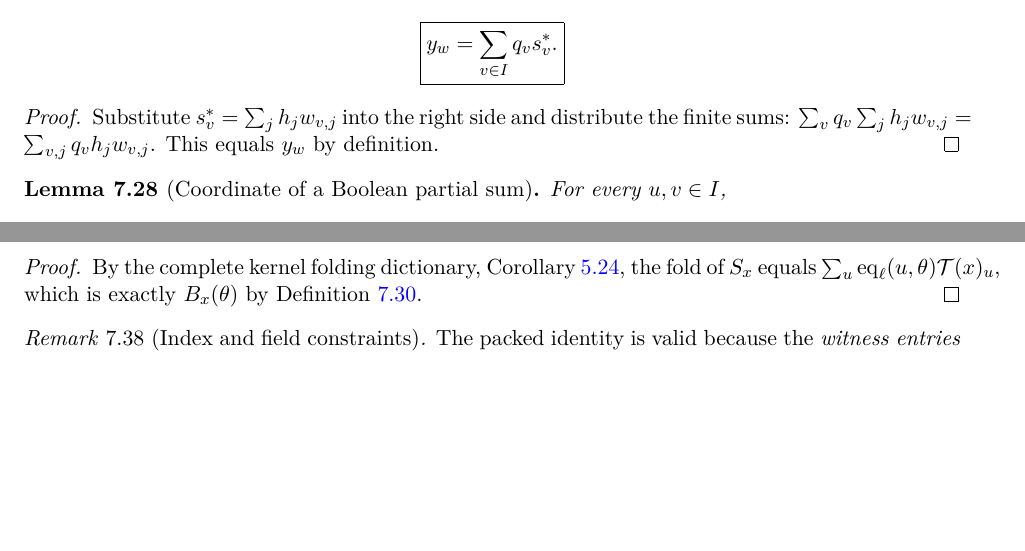
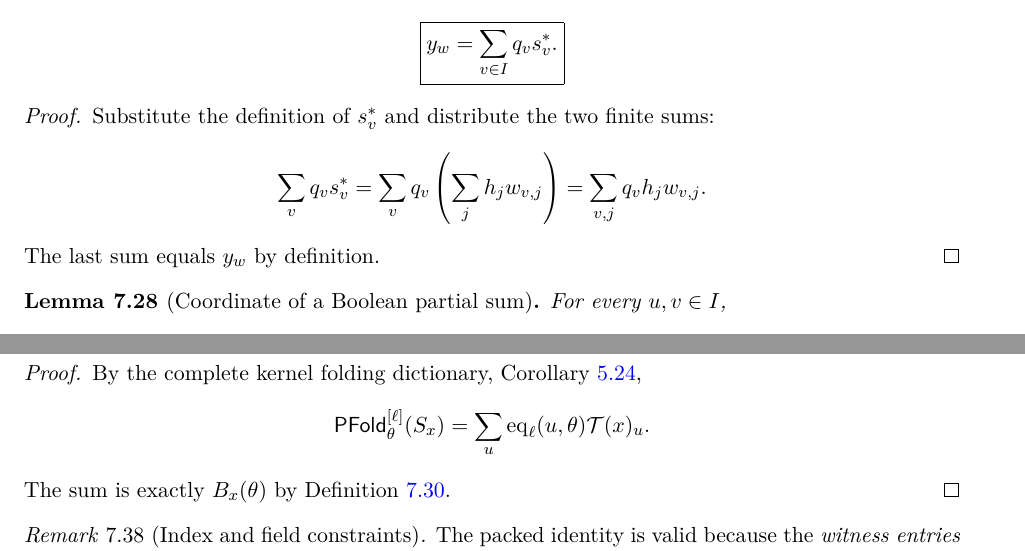
Before and after one commit to qoosmo/kbfold, a LaTeX paper (paper/zk-extension/main.tex, which reads paper/zk-extension/sections/07c-packed-evaluation.tex): two parts of pages 89 and 90 of 99 before the commit and two parts of pages 89 and 91 of 99 after it, joined at a grey line, cut so that both start at the same text, the shorter picture padded with empty space. Compiled offline with pdfLaTeX.

Commit message:
Fix Chapter 7 proof layout without changing mathematical content

```diff
--- a/paper/zk-extension/sections/07c-packed-evaluation.tex
+++ b/paper/zk-extension/sections/07c-packed-evaluation.tex
@@ -18,12 +18,14 @@ For $q_v$ and $y_w$ as in Definition~\ref{def:pack:weights},
 \]
 \end{lemma}
 \begin{proof}
-Substitute
-$s_v^*=\sum_jh_jw_{v,j}$
-into the right side and distribute the finite sums:
-$\sum_vq_v\sum_jh_jw_{v,j}
-=\sum_{v,j}q_vh_jw_{v,j}$.
-This equals $y_w$ by definition.
+Substitute the definition of $s_v^*$ and
+distribute the two finite sums:
+\[
+ \sum_vq_vs_v^*
+  =\sum_vq_v\left(\sum_jh_jw_{v,j}\right)
+  =\sum_{v,j}q_vh_jw_{v,j}.
+\]
+The last sum equals $y_w$ by definition.
 \end{proof}
 
 \begin{lemma}[Coordinate of a Boolean partial sum]\label{lem:pack:partial-coordinate}
@@ -192,10 +194,11 @@ For every $x\in L^I$ and $\theta\in L^\ell$,
 \begin{proof}
 By the complete kernel folding dictionary,
 Corollary~\ref{cor:kbff:full-evaluation},
-the fold of $S_x$ equals
-$\sum_u\operatorname{eq}_\ell(u,\theta)
-                  \mathcal T(x)_u$,
-which is exactly $B_x(\theta)$
+\[
+ \mathsf{PFold}^{[\ell]}_\theta(S_x)
+ =\sum_u\operatorname{eq}_\ell(u,\theta)\mathcal T(x)_u.
+\]
+The sum is exactly $B_x(\theta)$
 by Definition~\ref{def:pack:batch}.
 \end{proof}
 
```
